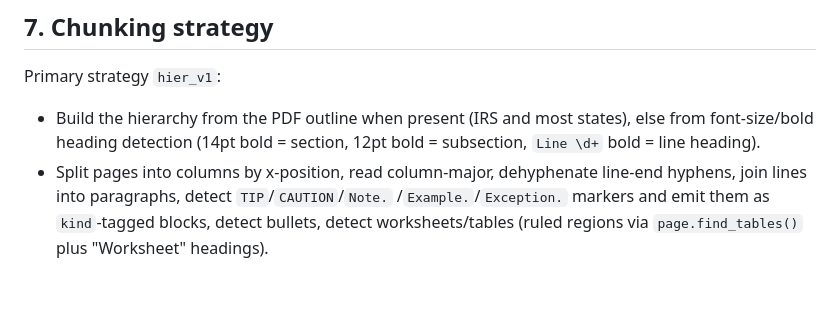
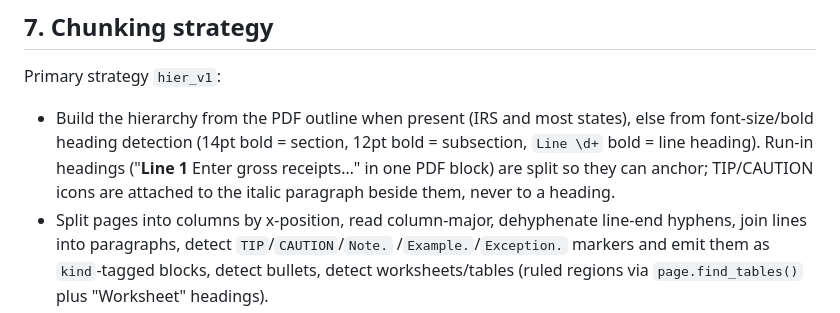
Before and after one commit to tjriley33/taylor-riley-portfolio, a Markdown page: tax-rag/docs/ARCHITECTURE.md, the part around the change. Rendered like a GitHub page; blank space fills up the shorter version.

```diff
--- a/tax-rag/docs/ARCHITECTURE.md
+++ b/tax-rag/docs/ARCHITECTURE.md
@@ -287,7 +287,9 @@ Primary strategy `hier_v1`:
 
 * Build the hierarchy from the PDF outline when present (IRS and most states),
   else from font-size/bold heading detection (14pt bold = section, 12pt bold =
-  subsection, `Line \d+` bold = line heading).
+  subsection, `Line \d+` bold = line heading). Run-in headings ("**Line 1** Enter
+  gross receipts…" in one PDF block) are split so they can anchor; TIP/CAUTION
+  icons are attached to the italic paragraph beside them, never to a heading.
 * Split pages into columns by x-position, read column-major, dehyphenate
   line-end hyphens, join lines into paragraphs, detect `TIP`/`CAUTION`/`Note.`
   /`Example.`/`Exception.` markers and emit them as `kind`-tagged blocks,
```
Also changed, not shown: tax-rag/docs/BUILD_REPORT.md (added, +141 -0 lines).
